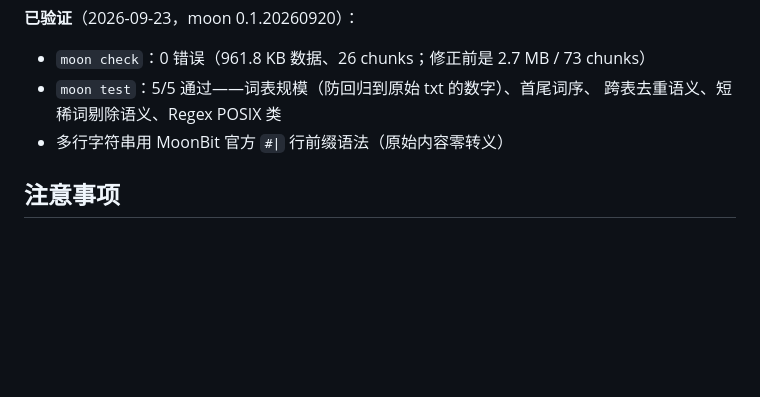
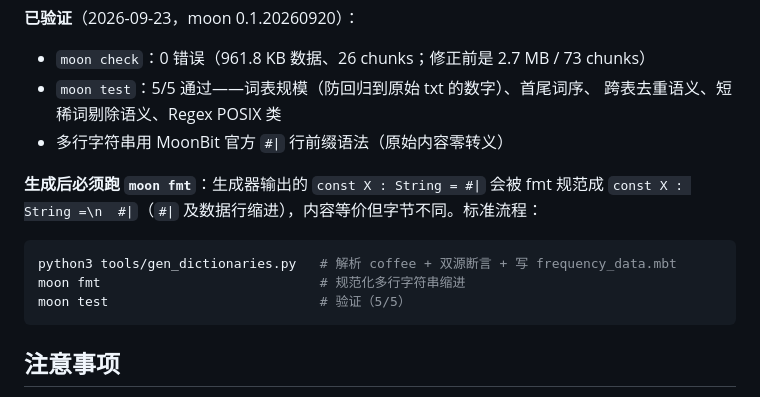
Before and after one commit to PaperY0/zxcvbn-MoonBit, a Markdown page: data/README.md, the part around the change. Rendered like a GitHub page; blank space fills up the shorter version.

Commit message:
docs: note that moon fmt must run after dictionary regeneration
The generator emits 'const X : String = #|' while moon fmt canonicalizes to
an indented form; same content, different bytes. Documented the standard
regeneration flow so the committed file stays byte-reproducible.

````diff
--- a/data/README.md
+++ b/data/README.md
@@ -69,6 +69,15 @@ data/upstream/dropbox-zxcvbn/src/frequency_lists.coffee
   跨表去重语义、短稀词剔除语义、Regex POSIX 类
 - 多行字符串用 MoonBit 官方 `#|` 行前缀语法（原始内容零转义）
 
+**生成后必须跑 `moon fmt`**：生成器输出的 `const X : String = #|` 会被 fmt 规范成
+`const X : String =\n  #|`（`#|` 及数据行缩进），内容等价但字节不同。标准流程：
+
+```bash
+python3 tools/gen_dictionaries.py   # 解析 coffee + 双源断言 + 写 frequency_data.mbt
+moon fmt                            # 规范化多行字符串缩进
+moon test                           # 验证（5/5）
+```
+
 ## 注意事项
 
 1. `dropbox-zxcvbn/` 与 `zxcvbn-rs/` 是**只读参考**，不要改动；`data/upstream/*.tar.gz`
````
